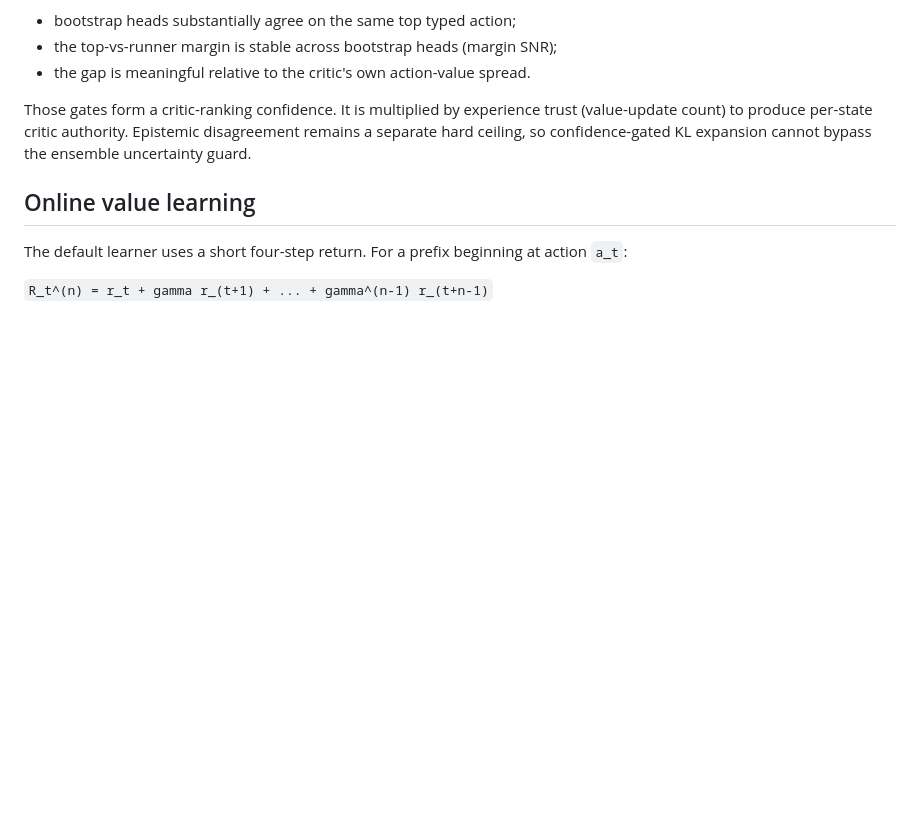
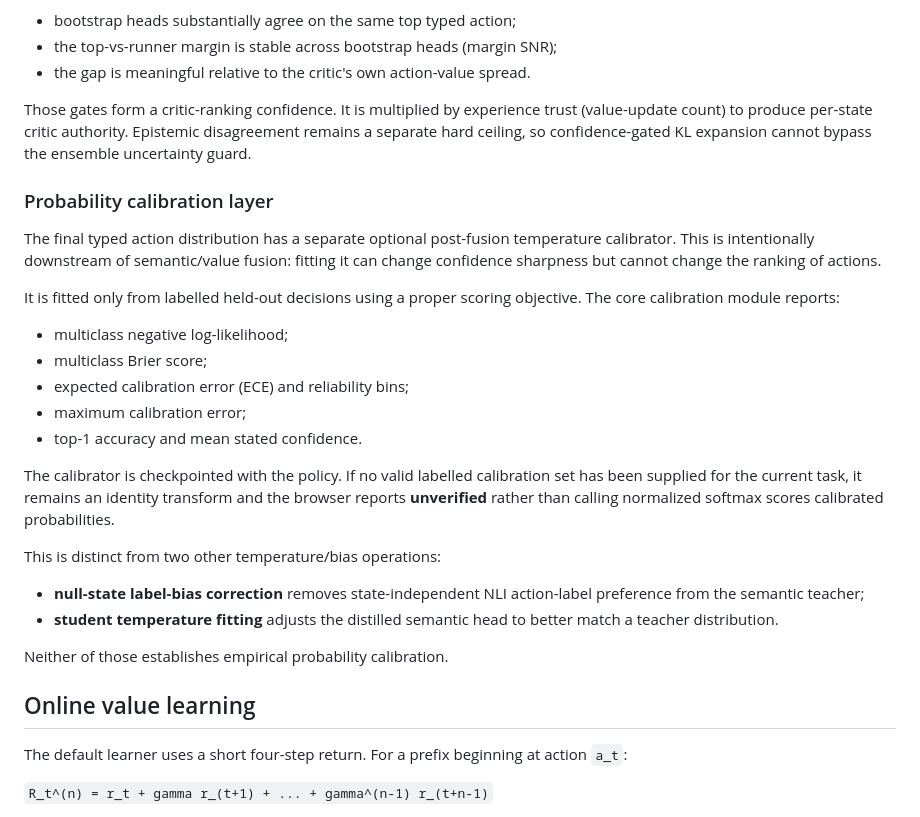
Before and after one commit to collinsomniac/doom-classifier, a Markdown page: docs/architecture.md, the part around the change. Drawn GitHub-style; blank space fills up the shorter version.

Commit message:
docs: define empirical decision probability calibration layer

```diff
--- a/docs/architecture.md
+++ b/docs/architecture.md
@@ -171,6 +171,28 @@ The base semantic trust region remains a KL budget of 0.08. The critic may expan
 - the gap is meaningful relative to the critic's own action-value spread.
 
 Those gates form a critic-ranking confidence. It is multiplied by experience trust (value-update count) to produce per-state critic authority. Epistemic disagreement remains a separate hard ceiling, so confidence-gated KL expansion cannot bypass the ensemble uncertainty guard.
+
+
+### Probability calibration layer
+
+The final typed action distribution has a separate optional post-fusion temperature calibrator. This is intentionally downstream of semantic/value fusion: fitting it can change confidence sharpness but cannot change the ranking of actions.
+
+It is fitted only from labelled held-out decisions using a proper scoring objective. The core calibration module reports:
+
+- multiclass negative log-likelihood;
+- multiclass Brier score;
+- expected calibration error (ECE) and reliability bins;
+- maximum calibration error;
+- top-1 accuracy and mean stated confidence.
+
+The calibrator is checkpointed with the policy. If no valid labelled calibration set has been supplied for the current task, it remains an identity transform and the browser reports **unverified** rather than calling normalized softmax scores calibrated probabilities.
+
+This is distinct from two other temperature/bias operations:
+
+- **null-state label-bias correction** removes state-independent NLI action-label preference from the semantic teacher;
+- **student temperature fitting** adjusts the distilled semantic head to better match a teacher distribution.
+
+Neither of those establishes empirical probability calibration.
 
 ## Online value learning
 
```
